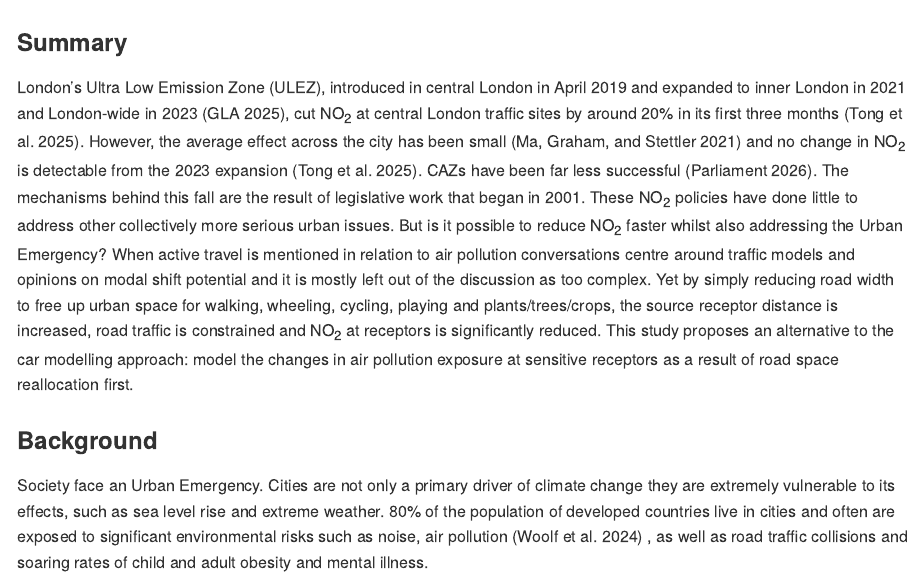
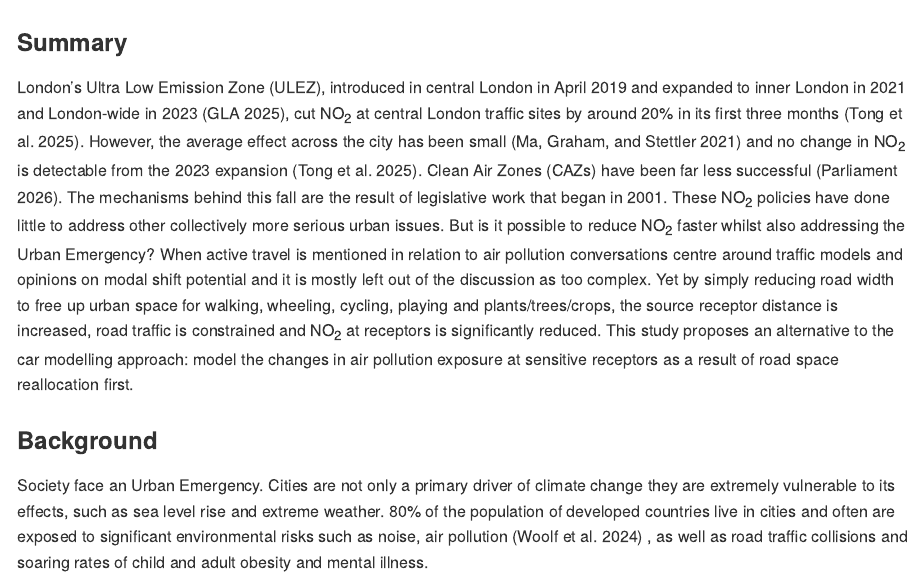
Before and after one commit to BlaiseKelly/its_proposal, a Quarto document (README.qmd): the page in a window 1100 px wide, from its top. The pictures show the output file README.md that the author committed with the source, drawn offline in the style of GitHub.

Commit message:
Define Clean Air Zones on first mention in the summary

```diff
--- a/README.qmd
+++ b/README.qmd
@@ -6,7 +6,7 @@
 
 ### Summary
 
-London's Ultra Low Emission Zone (ULEZ), introduced in central London in April 2019 and expanded to inner London in 2021 and London-wide in 2023 [@glaLondonWideULEZOneYear2025], cut NO~2~ at central London traffic sites by around 20% in its first three months [@tongFurtherImprovement2025]. However, the average effect across the city has been small [@maHasUltraLow2021] and no change in NO~2~ is detectable from the 2023 expansion [@tongFurtherImprovement2025]. CAZs have been far less successful [@parliament2026]. The mechanisms behind this fall are the result of legislative work that began in 2001. These NO~2~ policies have done little to address other collectively more serious urban issues. But is it possible to reduce NO~2~ faster whilst also addressing the Urban Emergency? When active travel is mentioned in relation to air pollution conversations centre around traffic models and opinions on modal shift potential and it is mostly left out of the discussion as too complex. Yet by simply reducing road width to free up urban space for walking, wheeling, cycling, playing and plants/trees/crops, the source receptor distance is increased, road traffic is constrained and NO~2~ at receptors is significantly reduced. This study proposes an alternative to the car modelling approach: model the changes in air pollution exposure at sensitive receptors as a result of road space reallocation first.
+London's Ultra Low Emission Zone (ULEZ), introduced in central London in April 2019 and expanded to inner London in 2021 and London-wide in 2023 [@glaLondonWideULEZOneYear2025], cut NO~2~ at central London traffic sites by around 20% in its first three months [@tongFurtherImprovement2025]. However, the average effect across the city has been small [@maHasUltraLow2021] and no change in NO~2~ is detectable from the 2023 expansion [@tongFurtherImprovement2025]. Clean Air Zones (CAZs) have been far less successful [@parliament2026]. The mechanisms behind this fall are the result of legislative work that began in 2001. These NO~2~ policies have done little to address other collectively more serious urban issues. But is it possible to reduce NO~2~ faster whilst also addressing the Urban Emergency? When active travel is mentioned in relation to air pollution conversations centre around traffic models and opinions on modal shift potential and it is mostly left out of the discussion as too complex. Yet by simply reducing road width to free up urban space for walking, wheeling, cycling, playing and plants/trees/crops, the source receptor distance is increased, road traffic is constrained and NO~2~ at receptors is significantly reduced. This study proposes an alternative to the car modelling approach: model the changes in air pollution exposure at sensitive receptors as a result of road space reallocation first.
 
 ### Background
 
```
Also changed, not shown: README.md.
